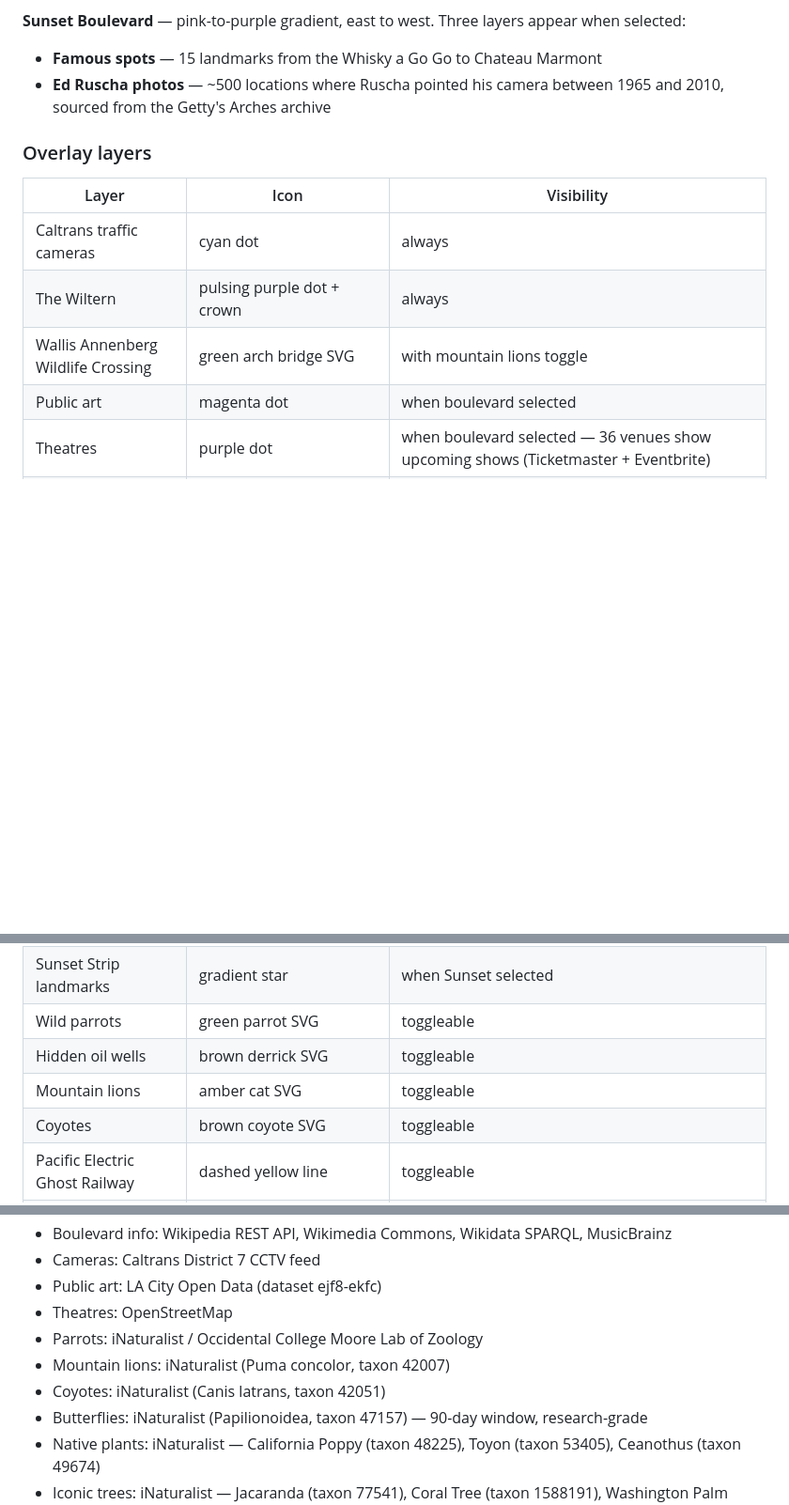
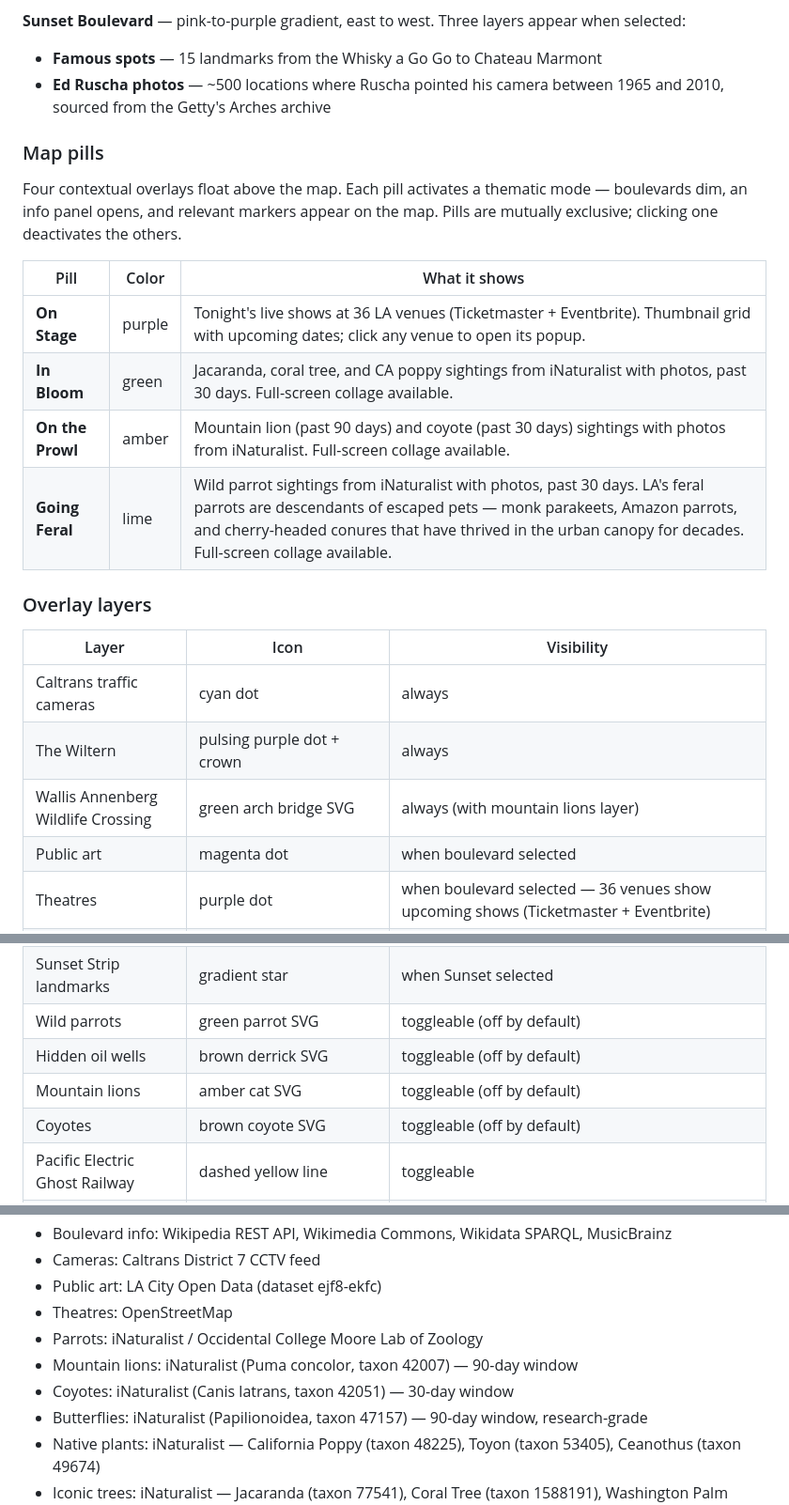
Before and after one commit to omaraltaher/la-boulevards, a Markdown page: README.md, 3 parts joined by grey strips. Shown at 94% size. GitHub-like rendering; blank space fills up the shorter version.

Commit message:
docs: update README with map pills and default-hidden wildlife layers
Co-Authored-By: Claude Sonnet 4.6 <noreply@anthropic.com>

```diff
--- a/README.md
+++ b/README.md
@@ -18,13 +18,24 @@ An interactive map of every boulevard in Los Angeles County — the streets, the
 - **Famous spots** — 15 landmarks from the Whisky a Go Go to Chateau Marmont
 - **Ed Ruscha photos** — ~500 locations where Ruscha pointed his camera between 1965 and 2010, sourced from the Getty's Arches archive
 
+### Map pills
+
+Four contextual overlays float above the map. Each pill activates a thematic mode — boulevards dim, an info panel opens, and relevant markers appear on the map. Pills are mutually exclusive; clicking one deactivates the others.
+
+| Pill | Color | What it shows |
+|---|---|---|
+| **On Stage** | purple | Tonight's live shows at 36 LA venues (Ticketmaster + Eventbrite). Thumbnail grid with upcoming dates; click any venue to open its popup. |
+| **In Bloom** | green | Jacaranda, coral tree, and CA poppy sightings from iNaturalist with photos, past 30 days. Full-screen collage available. |
+| **On the Prowl** | amber | Mountain lion (past 90 days) and coyote (past 30 days) sightings with photos from iNaturalist. Full-screen collage available. |
+| **Going Feral** | lime | Wild parrot sightings from iNaturalist with photos, past 30 days. LA's feral parrots are descendants of escaped pets — monk parakeets, Amazon parrots, and cherry-headed conures that have thrived in the urban canopy for decades. Full-screen collage available. |
+
 ### Overlay layers
 
 | Layer | Icon | Visibility |
 |---|---|---|
 | Caltrans traffic cameras | cyan dot | always |
 | The Wiltern | pulsing purple dot + crown | always |
-| Wallis Annenberg Wildlife Crossing | green arch bridge SVG | with mountain lions toggle |
+| Wallis Annenberg Wildlife Crossing | green arch bridge SVG | always (with mountain lions layer) |
 | Public art | magenta dot | when boulevard selected |
 | Theatres | purple dot | when boulevard selected — 36 venues show upcoming shows (Ticketmaster + Eventbrite) |
 | Street trees | leaf SVG (purple/orange/green) | when boulevard selected — iconic trees (jacaranda, coral tree, Washington palm) + StreetsLA/BH/SM inventory |
@@ -32,10 +43,10 @@ An interactive map of every boulevard in Los Angeles County — the streets, the
 | Native plants | flower dot (yellow/red/purple) | when boulevard selected — CA Poppy, Toyon, Ceanothus from iNaturalist |
 | Jonathan Gold restaurants | gold dot | when Pico selected |
 | Sunset Strip landmarks | gradient star | when Sunset selected |
-| Wild parrots | green parrot SVG | toggleable |
-| Hidden oil wells | brown derrick SVG | toggleable |
-| Mountain lions | amber cat SVG | toggleable |
-| Coyotes | brown coyote SVG | toggleable |
+| Wild parrots | green parrot SVG | toggleable (off by default) |
+| Hidden oil wells | brown derrick SVG | toggleable (off by default) |
+| Mountain lions | amber cat SVG | toggleable (off by default) |
+| Coyotes | brown coyote SVG | toggleable (off by default) |
 | Pacific Electric Ghost Railway | dashed yellow line | toggleable |
 | Pacific Electric Active Railway | solid yellow line | toggleable |
 
@@ -121,8 +132,8 @@ Requires Node 18+.
 - Public art: LA City Open Data (dataset ejf8-ekfc)
 - Theatres: OpenStreetMap
 - Parrots: iNaturalist / Occidental College Moore Lab of Zoology
-- Mountain lions: iNaturalist (Puma concolor, taxon 42007)
-- Coyotes: iNaturalist (Canis latrans, taxon 42051)
+- Mountain lions: iNaturalist (Puma concolor, taxon 42007) — 90-day window
+- Coyotes: iNaturalist (Canis latrans, taxon 42051) — 30-day window
 - Butterflies: iNaturalist (Papilionoidea, taxon 47157) — 90-day window, research-grade
 - Native plants: iNaturalist — California Poppy (taxon 48225), Toyon (taxon 53405), Ceanothus (taxon 49674)
 - Iconic trees: iNaturalist — Jacaranda (taxon 77541), Coral Tree (taxon 1588191), Washington Palm (taxon 50185)
```
Also changed, not shown: other parts of README.md (+1 -1 lines).
